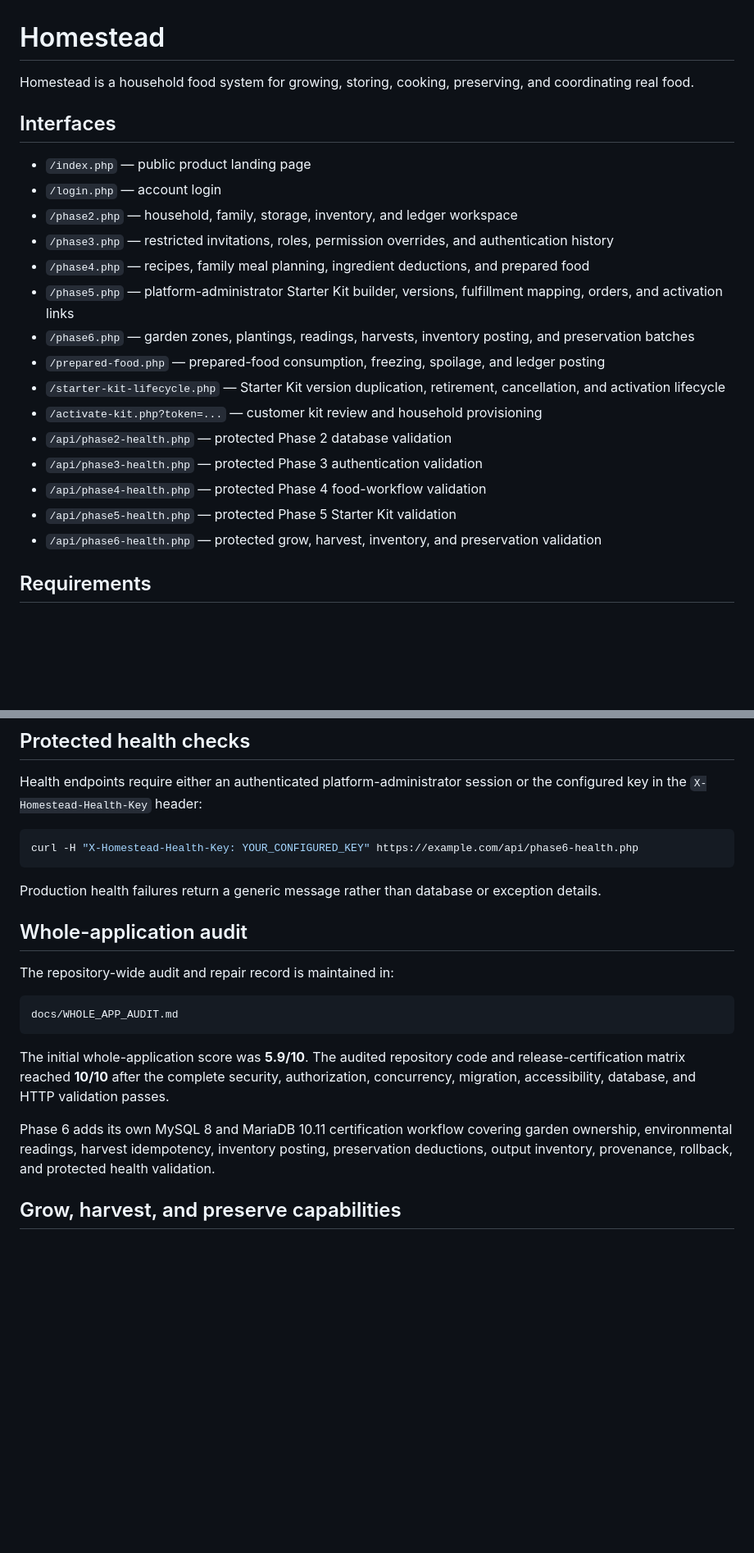
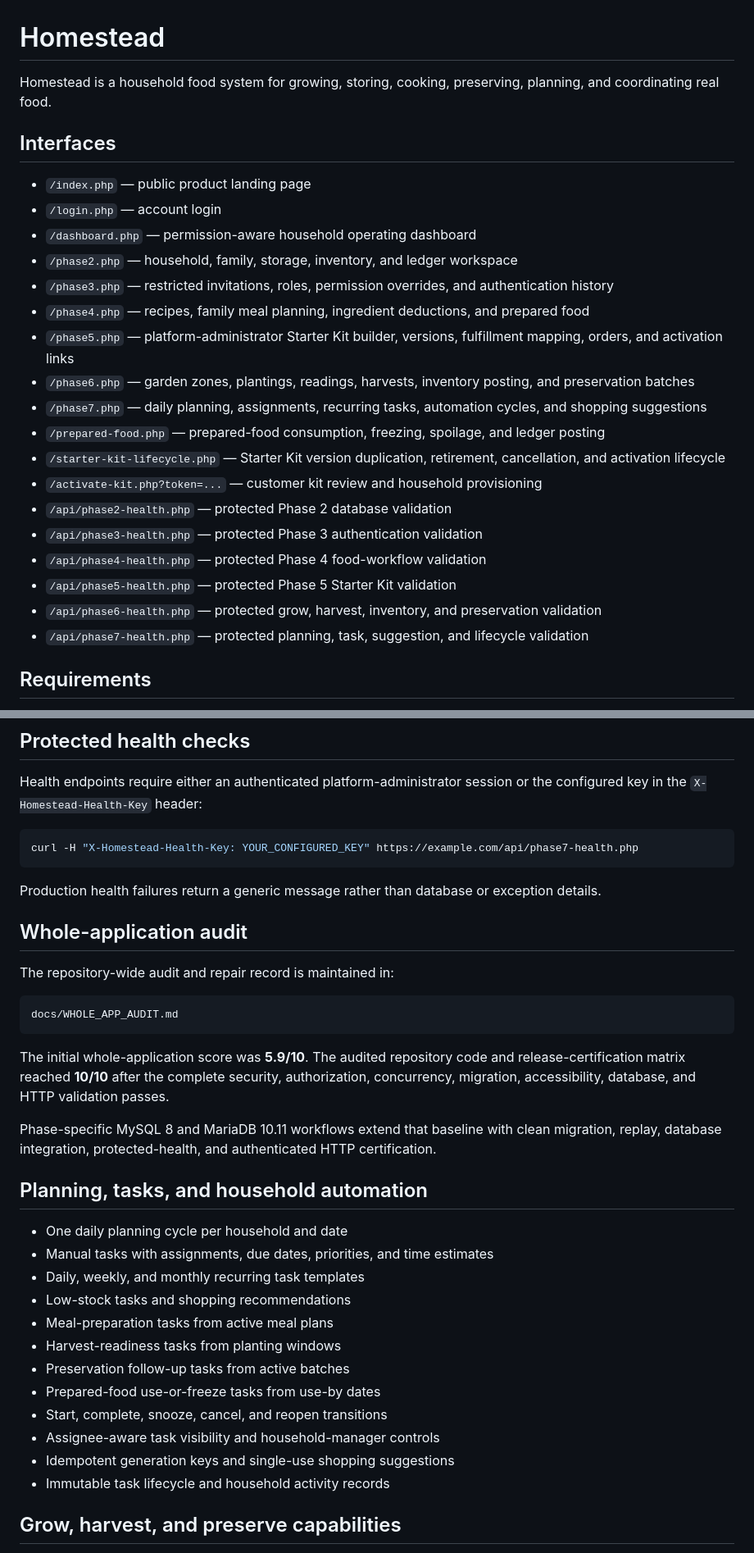
Before and after one commit to bigriversocial74/foodfarm, a Markdown page: README.md, 2 parts joined by grey strips. Shown at 82% size. Drawn GitHub-style; blank space fills up the shorter version.

Commit message:
Document Phase 7 planning and automation

````diff
--- a/README.md
+++ b/README.md
@@ -1,16 +1,18 @@
 # Homestead
 
-Homestead is a household food system for growing, storing, cooking, preserving, and coordinating real food.
+Homestead is a household food system for growing, storing, cooking, preserving, planning, and coordinating real food.
 
 ## Interfaces
 
 - `/index.php` — public product landing page
 - `/login.php` — account login
+- `/dashboard.php` — permission-aware household operating dashboard
 - `/phase2.php` — household, family, storage, inventory, and ledger workspace
 - `/phase3.php` — restricted invitations, roles, permission overrides, and authentication history
 - `/phase4.php` — recipes, family meal planning, ingredient deductions, and prepared food
 - `/phase5.php` — platform-administrator Starter Kit builder, versions, fulfillment mapping, orders, and activation links
 - `/phase6.php` — garden zones, plantings, readings, harvests, inventory posting, and preservation batches
+- `/phase7.php` — daily planning, assignments, recurring tasks, automation cycles, and shopping suggestions
 - `/prepared-food.php` — prepared-food consumption, freezing, spoilage, and ledger posting
 - `/starter-kit-lifecycle.php` — Starter Kit version duplication, retirement, cancellation, and activation lifecycle
 - `/activate-kit.php?token=...` — customer kit review and household provisioning
@@ -19,6 +21,7 @@ Homestead is a household food system for growing, storing, cooking, preserving,
 - `/api/phase4-health.php` — protected Phase 4 food-workflow validation
 - `/api/phase5-health.php` — protected Phase 5 Starter Kit validation
 - `/api/phase6-health.php` — protected grow, harvest, inventory, and preservation validation
+- `/api/phase7-health.php` — protected planning, task, suggestion, and lifecycle validation
 
 ## Requirements
 
@@ -68,7 +72,7 @@ php -S 127.0.0.1:8080
 Health endpoints require either an authenticated platform-administrator session or the configured key in the `X-Homestead-Health-Key` header:
 
 ```bash
-curl -H "X-Homestead-Health-Key: YOUR_CONFIGURED_KEY" https://example.com/api/phase6-health.php
+curl -H "X-Homestead-Health-Key: YOUR_CONFIGURED_KEY" https://example.com/api/phase7-health.php
 ```
 
 Production health failures return a generic message rather than database or exception details.
@@ -83,7 +87,22 @@ docs/WHOLE_APP_AUDIT.md
 
 The initial whole-application score was **5.9/10**. The audited repository code and release-certification matrix reached **10/10** after the complete security, authorization, concurrency, migration, accessibility, database, and HTTP validation passes.
 
-Phase 6 adds its own MySQL 8 and MariaDB 10.11 certification workflow covering garden ownership, environmental readings, harvest idempotency, inventory posting, preservation deductions, output inventory, provenance, rollback, and protected health validation.
+Phase-specific MySQL 8 and MariaDB 10.11 workflows extend that baseline with clean migration, replay, database integration, protected-health, and authenticated HTTP certification.
+
+## Planning, tasks, and household automation
+
+- One daily planning cycle per household and date
+- Manual tasks with assignments, due dates, priorities, and time estimates
+- Daily, weekly, and monthly recurring task templates
+- Low-stock tasks and shopping recommendations
+- Meal-preparation tasks from active meal plans
+- Harvest-readiness tasks from planting windows
+- Preservation follow-up tasks from active batches
+- Prepared-food use-or-freeze tasks from use-by dates
+- Start, complete, snooze, cancel, and reopen transitions
+- Assignee-aware task visibility and household-manager controls
+- Idempotent generation keys and single-use shopping suggestions
+- Immutable task lifecycle and household activity records
 
 ## Grow, harvest, and preserve capabilities
 
````
Also changed, not shown: other parts of README.md (+3 -2 lines).
